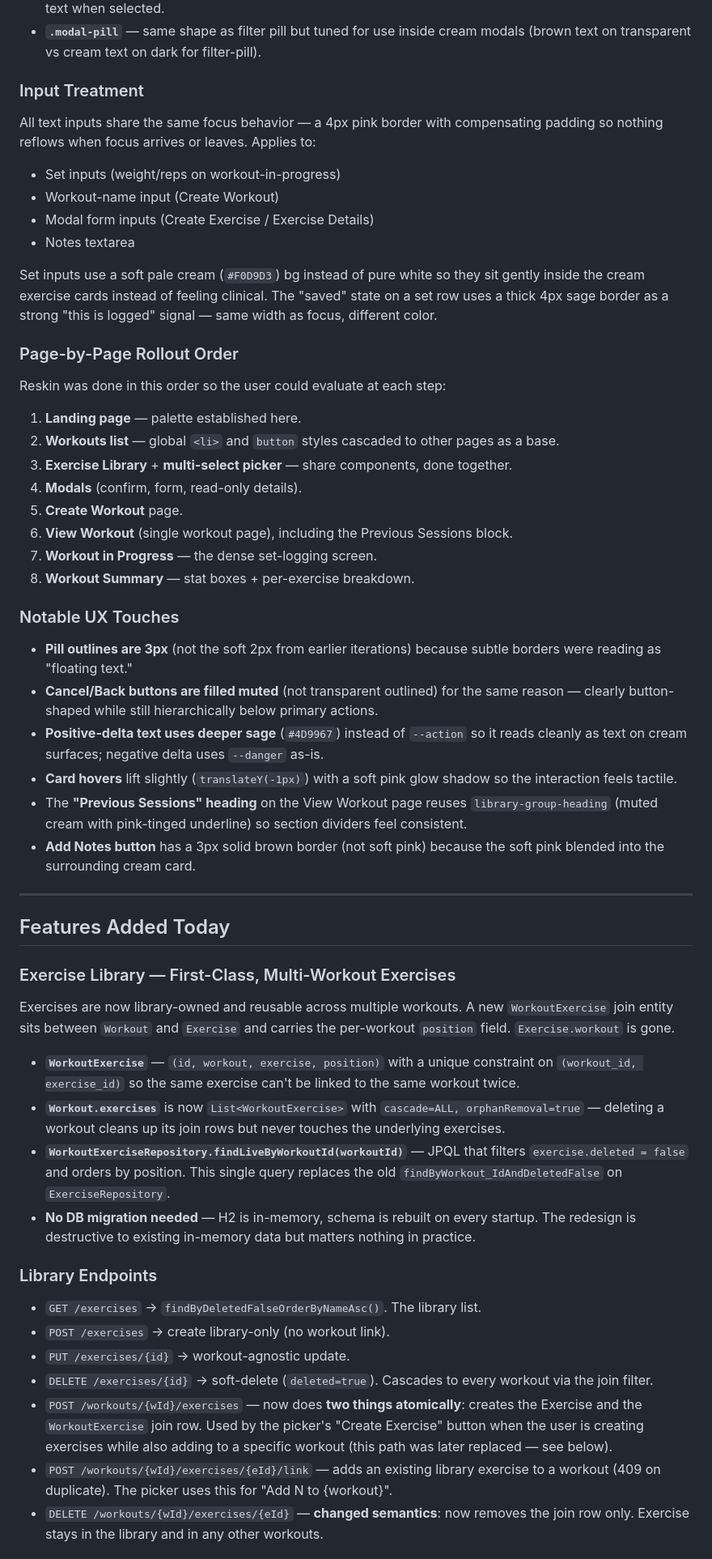
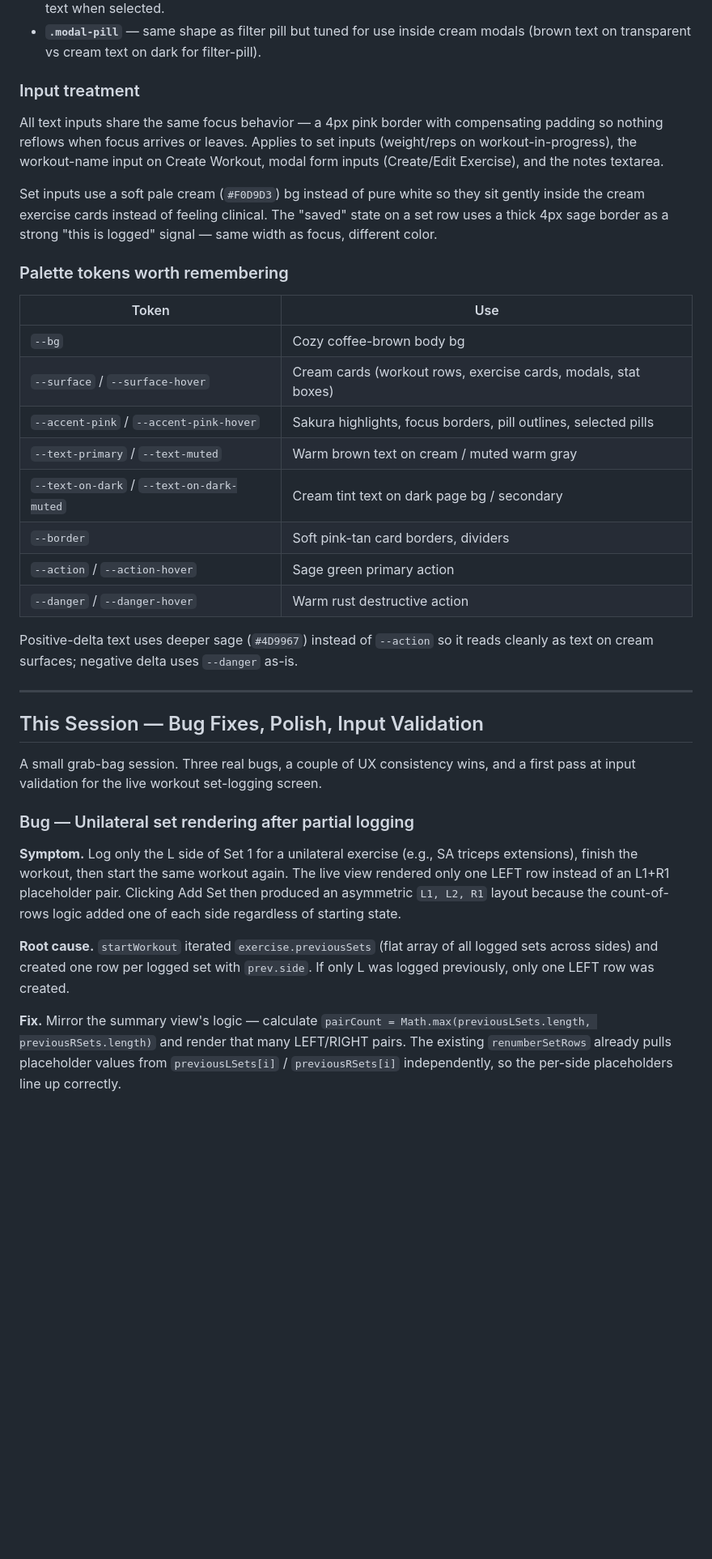
Before and after one commit to nlong3242/Fitness-Tracker, a Markdown page: SESSION_NOTES.md, the part around one of its changes. Shown at 81% size. GitHub-like rendering; blank space fills up the shorter version.

```diff
--- a/SESSION_NOTES.md
+++ b/SESSION_NOTES.md
@@ -104,59 +75,38 @@ Semantic colors (green = positive, red = negative) were preserved but shifted in
 - **`.filter-pill`** — outlined pink pill (3px border) for category filters on dark pages; filled pink + dark-brown text when selected.
 - **`.modal-pill`** — same shape as filter pill but tuned for use inside cream modals (brown text on transparent vs cream text on dark for filter-pill).
 
-### Input Treatment
+### Input treatment
 
-All text inputs share the same focus behavior — a 4px pink border with compensating padding so nothing reflows when focus arrives or leaves. Applies to:
-
-- Set inputs (weight/reps on workout-in-progress)
-- Workout-name input (Create Workout)
-- Modal form inputs (Create Exercise / Exercise Details)
-- Notes textarea
+All text inputs share the same focus behavior — a 4px pink border with compensating padding so nothing reflows when focus arrives or leaves. Applies to set inputs (weight/reps on workout-in-progress), the workout-name input on Create Workout, modal form inputs (Create/Edit Exercise), and the notes textarea.
 
 Set inputs use a soft pale cream (`#F0D9D3`) bg instead of pure white so they sit gently inside the cream exercise cards instead of feeling clinical. The "saved" state on a set row uses a thick 4px sage border as a strong "this is logged" signal — same width as focus, different color.
 
-### Page-by-Page Rollout Order
+### Palette tokens worth remembering
 
-Reskin was done in this order so the user could evaluate at each step:
+| Token | Use |
+|---|---|
+| `--bg` | Cozy coffee-brown body bg |
+| `--surface` / `--surface-hover` | Cream cards (workout rows, exercise cards, modals, stat boxes) |
+| `--accent-pink` / `--accent-pink-hover` | Sakura highlights, focus borders, pill outlines, selected pills |
+| `--text-primary` / `--text-muted` | Warm brown text on cream / muted warm gray |
+| `--text-on-dark` / `--text-on-dark-muted` | Cream tint text on dark page bg / secondary |
+| `--border` | Soft pink-tan card borders, dividers |
+| `--action` / `--action-hover` | Sage green primary action |
+| `--danger` / `--danger-hover` | Warm rust destructive action |
 
-1. **Landing page** — palette established here.
-2. **Workouts list** — global `<li>` and `button` styles cascaded to other pages as a base.
-3. **Exercise Library** + **multi-select picker** — share components, done together.
-4. **Modals** (confirm, form, read-only details).
-5. **Create Workout** page.
-6. **View Workout** (single workout page), including the Previous Sessions block.
-7. **Workout in Progress** — the dense set-logging screen.
-8. **Workout Summary** — stat boxes + per-exercise breakdown.
-
-### Notable UX Touches
-
-- **Pill outlines are 3px** (not the soft 2px from earlier iterations) because subtle borders were reading as "floating text."
-- **Cancel/Back buttons are filled muted** (not transparent outlined) for the same reason — clearly button-shaped while still hierarchically below primary actions.
-- **Positive-delta text uses deeper sage** (`#4D9967`) instead of `--action` so it reads cleanly as text on cream surfaces; negative delta uses `--danger` as-is.
-- **Card hovers** lift slightly (`translateY(-1px)`) with a soft pink glow shadow so the interaction feels tactile.
-- The **"Previous Sessions" heading** on the View Workout page reuses `library-group-heading` (muted cream with pink-tinged underline) so section dividers feel consistent.
-- **Add Notes button** has a 3px solid brown border (not soft pink) because the soft pink blended into the surrounding cream card.
+Positive-delta text uses deeper sage (`#4D9967`) instead of `--action` so it reads cleanly as text on cream surfaces; negative delta uses `--danger` as-is.
 
 ---
 
-## Features Added Today
+## This Session — Bug Fixes, Polish, Input Validation
 
-### Exercise Library — First-Class, Multi-Workout Exercises
+A small grab-bag session. Three real bugs, a couple of UX consistency wins, and a first pass at input validation for the live workout set-logging screen.
 
-Exercises are now library-owned and reusable across multiple workouts. A new `WorkoutExercise` join entity sits between `Workout` and `Exercise` and carries the per-workout `position` field. `Exercise.workout` is gone.
+### Bug — Unilateral set rendering after partial logging
 
-- **`WorkoutExercise`** — `(id, workout, exercise, position)` with a unique constraint on `(workout_id, exercise_id)` so the same exercise can't be linked to the same workout twice.
-- **`Workout.exercises`** is now `List<WorkoutExercise>` with `cascade=ALL, orphanRemoval=true` — deleting a workout cleans up its join rows but never touches the underlying exercises.
-- **`WorkoutExerciseRepository.findLiveByWorkoutId(workoutId)`** — JPQL that filters `exercise.deleted = false` and orders by position. This single query replaces the old `findByWorkout_IdAndDeletedFalse` on `ExerciseRepository`.
-- **No DB migration needed** — H2 is in-memory, schema is rebuilt on every startup. The redesign is destructive to existing in-memory data but matters nothing in practice.
+**Symptom.** Log only the L side of Set 1 for a unilateral exercise (e.g., SA triceps extensions), finish the workout, then start the same workout again. The live view rendered only one LEFT row instead of an L1+R1 placeholder pair. Clicking Add Set then produced an asymmetric `L1, L2, R1` layout because the count-of-rows logic added one of each side regardless of starting state.
 
-### Library Endpoints
+**Root cause.** `startWorkout` iterated `exercise.previousSets` (flat array of all logged sets across sides) and created one row per logged set with `prev.side`. If only L was logged previously, only one LEFT row was created.
 
-- `GET /exercises` → `findByDeletedFalseOrderByNameAsc()`. The library list.
-- `POST /exercises` → create library-only (no workout link).
-- `PUT /exercises/{id}` → workout-agnostic update.
-- `DELETE /exercises/{id}` → soft-delete (`deleted=true`). Cascades to every workout via the join filter.
-- `POST /workouts/{wId}/exercises` — now does **two things atomically**: creates the Exercise and the `WorkoutExercise` join row. Used by the picker's "Create Exercise" button when the user is creating exercises while also adding to a specific workout (this path was later replaced — see below).
-- `POST /workouts/{wId}/exercises/{eId}/link` — adds an existing library exercise to a workout (409 on duplicate). The picker uses this for "Add N to {workout}".
-- `DELETE /workouts/{wId}/exercises/{eId}` — **changed semantics**: now removes the join row only. Exercise stays in the library and in any other workouts.
+**Fix.** Mirror the summary view's logic — calculate `pairCount = Math.max(previousLSets.length, previousRSets.length)` and render that many LEFT/RIGHT pairs. The existing `renumberSetRows` already pulls placeholder values from `previousLSets[i]` / `previousRSets[i]` independently, so the per-side placeholders line up correctly.
 
```
Also changed, not shown: other parts of SESSION_NOTES.md (+71 -106 lines).
